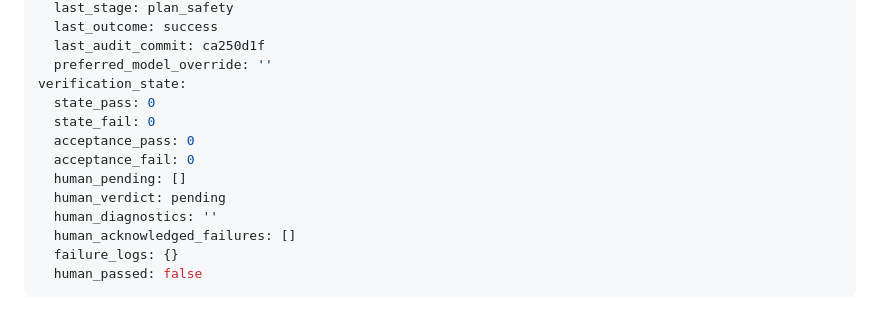
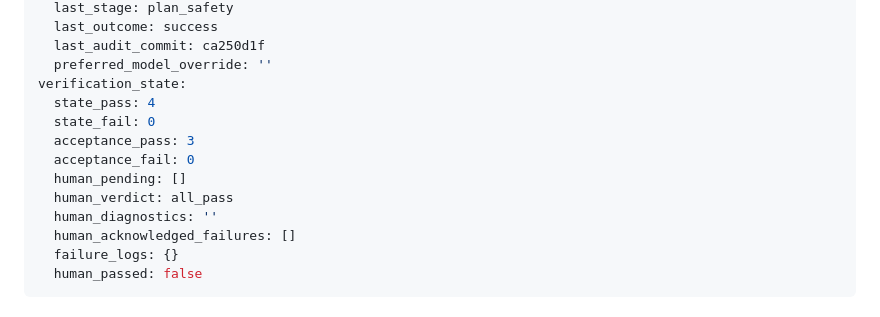
Before and after one commit to kccastillo/local-audio-diarisation, a Markdown page: Workbench/PLAN-AA1_architecture-freshness-refresh.md, the part around the change. Drawn GitHub-style.

Commit message:
plan-pipeline: outcome-verification ran for PLAN-AA1_architecture-freshness-refresh.md (4 verify + 3 acceptance pass)

```diff
--- a/Workbench/PLAN-AA1_architecture-freshness-refresh.md
+++ b/Workbench/PLAN-AA1_architecture-freshness-refresh.md
@@ -58,12 +58,12 @@ audit_state:
   last_audit_commit: ca250d1f
   preferred_model_override: ''
 verification_state:
-  state_pass: 0
+  state_pass: 4
   state_fail: 0
-  acceptance_pass: 0
+  acceptance_pass: 3
   acceptance_fail: 0
   human_pending: []
-  human_verdict: pending
+  human_verdict: all_pass
   human_diagnostics: ''
   human_acknowledged_failures: []
   failure_logs: {}
```
